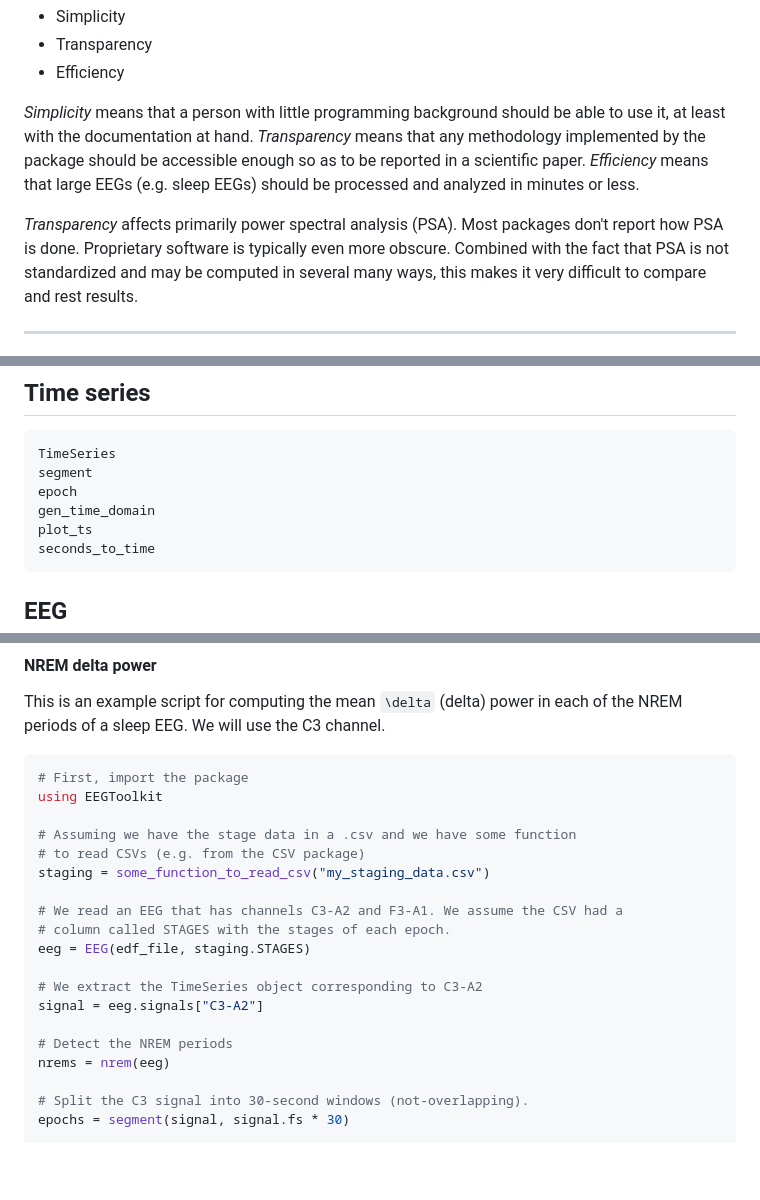
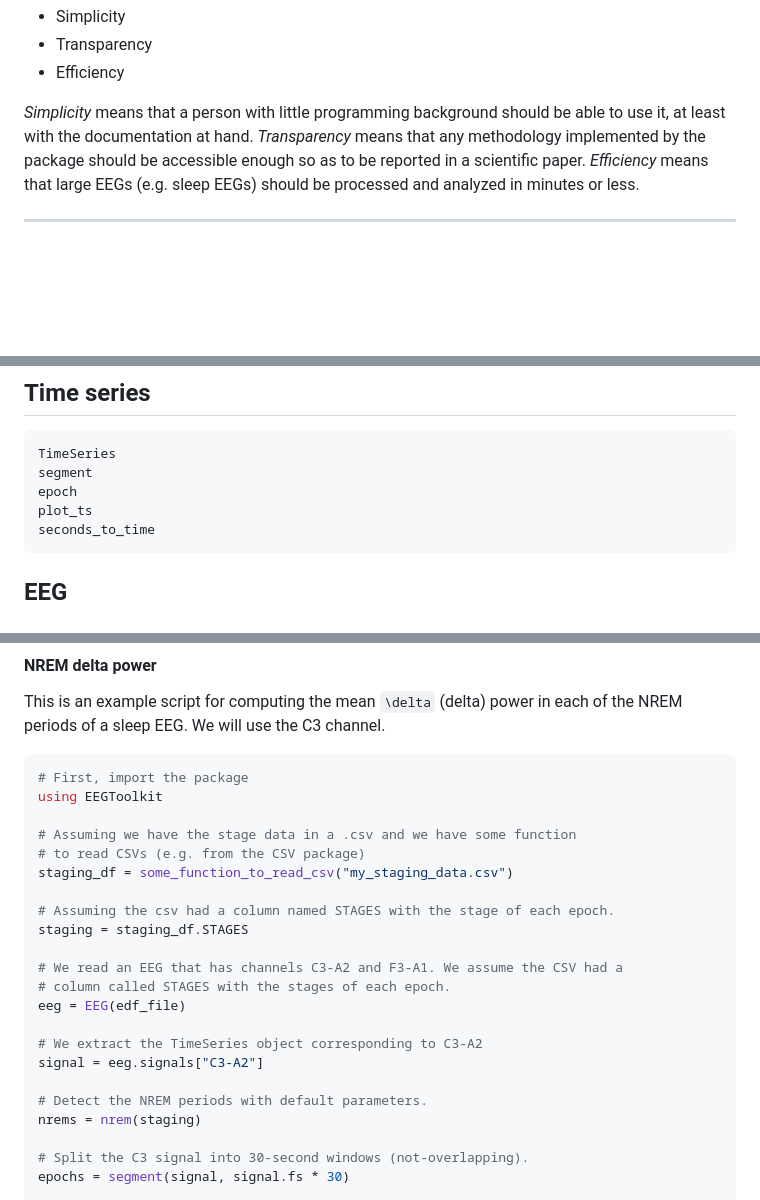
Before and after one commit to slopezpereyra/EEGToolkit.jl, a Markdown page: docs/src/index.md, 3 parts joined by grey strips. Rendered like a GitHub page; blank space fills up the shorter version.

````diff
--- a/docs/src/index.md
+++ b/docs/src/index.md
@@ -31,12 +31,6 @@ that any methodology implemented by the package should be accessible enough so
 as to be reported in a scientific paper.  *Efficiency* means that large EEGs
 (e.g. sleep EEGs) should be processed and analyzed in minutes or less.
 
-*Transparency* affects primarily power spectral analysis (PSA). Most packages
-don't report how PSA is done. Proprietary software is typically even more
-obscure. Combined with the fact that PSA is not standardized and may be
-computed in several many ways, this makes it very difficult to compare and rest
-results.
-
 ---
 
 > This package is free software—free as in freedom. You are free to use the
@@ -66,7 +60,6 @@ results.
 TimeSeries
 segment
 epoch
-gen_time_domain
 plot_ts
 seconds_to_time
 ```
@@ -182,17 +175,20 @@ using EEGToolkit
 
 # Assuming we have the stage data in a .csv and we have some function
 # to read CSVs (e.g. from the CSV package)
-staging = some_function_to_read_csv("my_staging_data.csv")
+staging_df = some_function_to_read_csv("my_staging_data.csv")
+
+# Assuming the csv had a column named STAGES with the stage of each epoch.
+staging = staging_df.STAGES
 
 # We read an EEG that has channels C3-A2 and F3-A1. We assume the CSV had a
 # column called STAGES with the stages of each epoch.
-eeg = EEG(edf_file, staging.STAGES)
+eeg = EEG(edf_file)
 
 # We extract the TimeSeries object corresponding to C3-A2
 signal = eeg.signals["C3-A2"]
 
-# Detect the NREM periods
-nrems = nrem(eeg)
+# Detect the NREM periods with default parameters.
+nrems = nrem(staging)
 
 # Split the C3 signal into 30-second windows (not-overlapping).
 epochs = segment(signal, signal.fs * 30)
````
